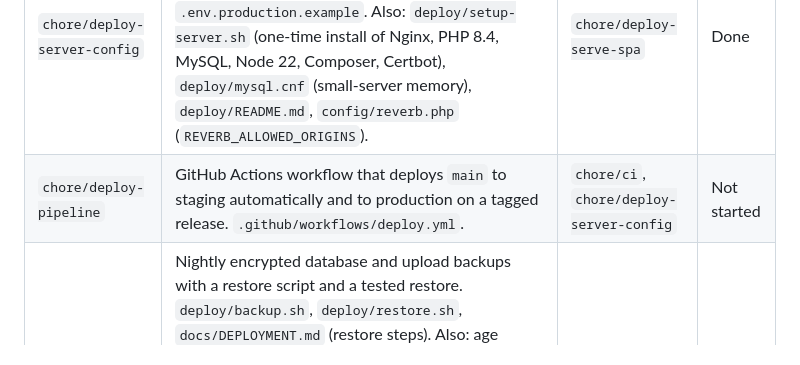
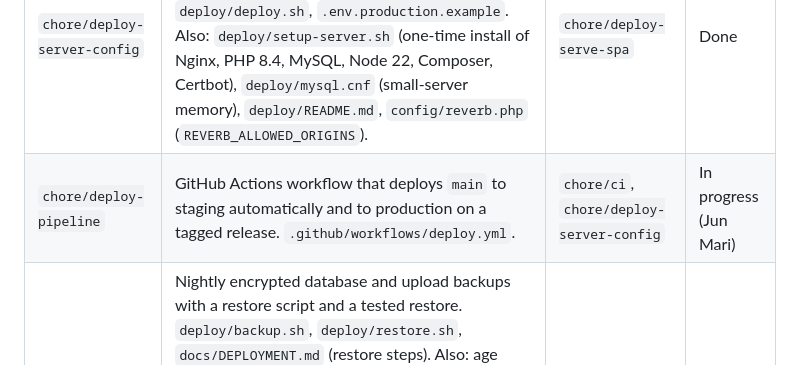
Before and after one commit to Uncertaintyxq/SIA-TUKLAS, a Markdown page: docs/TODO.md, the part around the change. Rendered like a GitHub page.

Commit message:
docs: claim chore/deploy-pipeline
Co-Authored-By: Claude Opus 5.5 <noreply@anthropic.com>

```diff
--- a/docs/TODO.md
+++ b/docs/TODO.md
@@ -92,7 +92,7 @@ Decided 2026-11-01. Rows 1–7 in the review's order, then the three extras. Pat
 | `chore/deploy-azure-vm` | A free staging server on Azure for Students: one Cloud Shell script that creates only cheap resources (B1s Ubuntu 24.04 VM in Southeast Asia, one disk, a static IP with a free `cloudapp.azure.com` name, a firewall for SSH/HTTP/HTTPS), a swap file on first boot, daily auto-shutdown at 11 PM Philippine time with an email warning, budget alerts where the subscription allows, and start/stop/status helpers. `deploy/azure/` (new). Installing Tuklas on it is the two rows below. Also: `docs/DEPLOYMENT.md` (staging host). | | Done |
 | `chore/deploy-serve-spa` | Laravel serves the built React app: Vite builds into `public/build/` (not `public/app/`, which is Reverb's WebSocket path), a fallback route in `routes/web.php` returns its `index.html` with the CSP from `config/tuklas.php`. Also: the theme script moved out of `index.html` into `client/public/theme.js` (the CSP blocks inline scripts); `upgrade-insecure-requests` only on an HTTPS `APP_URL`. | `feat/client-realtime` | Done |
 | `chore/deploy-server-config` | Server config kept in the repo: `deploy/nginx.conf`, `deploy/supervisor.conf` (queue worker, Reverb), `deploy/php.ini`, `deploy/deploy.sh`, `.env.production.example`. Also: `deploy/setup-server.sh` (one-time install of Nginx, PHP 8.4, MySQL, Node 22, Composer, Certbot), `deploy/mysql.cnf` (small-server memory), `deploy/README.md`, `config/reverb.php` (`REVERB_ALLOWED_ORIGINS`). | `chore/deploy-serve-spa` | Done |
-| `chore/deploy-pipeline` | GitHub Actions workflow that deploys `main` to staging automatically and to production on a tagged release. `.github/workflows/deploy.yml`. | `chore/ci`, `chore/deploy-server-config` | Not started |
+| `chore/deploy-pipeline` | GitHub Actions workflow that deploys `main` to staging automatically and to production on a tagged release. `.github/workflows/deploy.yml`. | `chore/ci`, `chore/deploy-server-config` | In progress (Jun Mari) |
 | `chore/deploy-backups` | Nightly encrypted database and upload backups with a restore script and a tested restore. `deploy/backup.sh`, `deploy/restore.sh`, `docs/DEPLOYMENT.md` (restore steps). Also: age encryption (public key on the server, private key in the password manager), optional rclone off-server copy, a backup before migrating in `deploy.sh`, the cron line and `age`/`rclone` in `setup-server.sh`, `.env.production.example`, the restore test as a CI job (`.github/workflows/ci.yml`), `deploy/README.md`, `docs/STAGING_SERVER.md`. | `chore/deploy-server-config` | Done |
 
 ## Not tied to a branch
```
